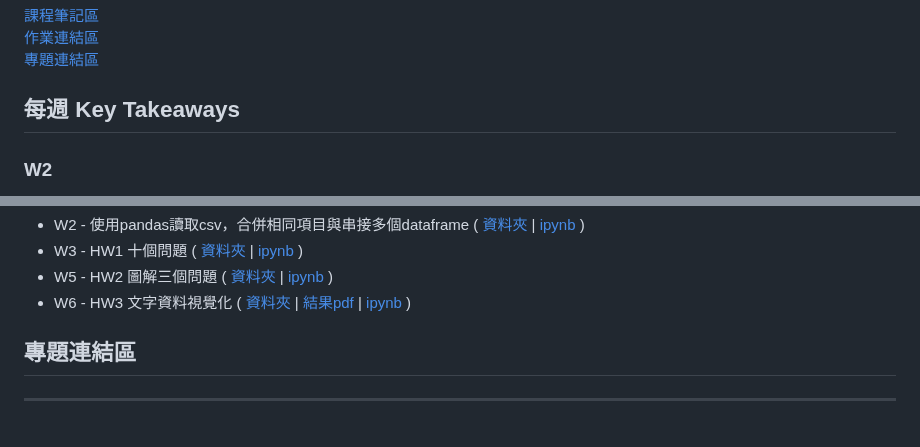
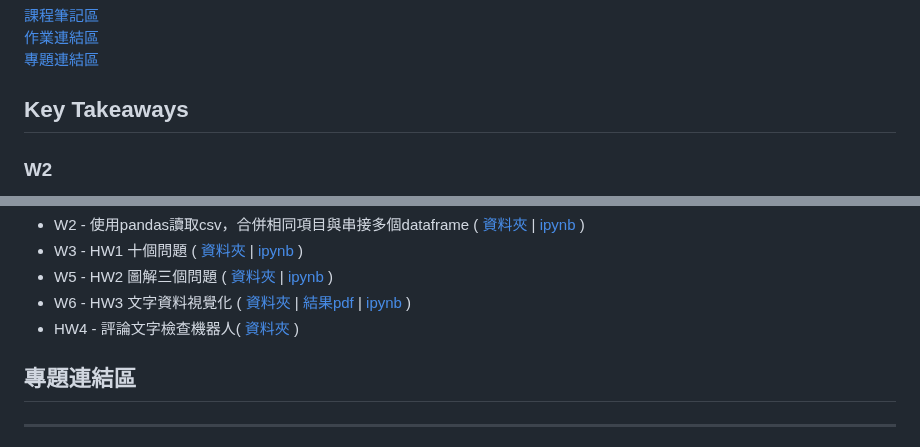
Before and after one commit to JoanneHsuPeanut/LAT-Repo, a Markdown page: README.md, 2 parts joined by grey strips. Rendered like a GitHub page.

```diff
--- a/README.md
+++ b/README.md
@@ -10,7 +10,7 @@
 [作業連結區](https://github.com/JoanneHsuPeanut/LAT-Repo./blob/main/README.md#%E4%BD%9C%E6%A5%AD%E9%80%A3%E7%B5%90%E5%8D%80)
 [專題連結區](https://github.com/JoanneHsuPeanut/LAT-Repo./blob/main/README.md#%E5%B0%88%E9%A1%8C%E9%80%A3%E7%B5%90%E5%8D%80)
 
-## 每週 Key Takeaways
+## Key Takeaways
 ### W2
 1. 願景→指標→策略
 1. **指標**必須有和資料綁定，否則無法分析
@@ -93,6 +93,9 @@
 [結果pdf](https://github.com/JoanneHsuPeanut/LAT-Repo/blob/main/W06/hw3/tsne.pdf) |
 [ipynb](https://github.com/JoanneHsuPeanut/LAT-Repo/blob/main/W06/hw3/hw3.ipynb)
 )
+* HW4 - 評論文字檢查機器人(
+[資料夾](https://github.com/JoanneHsuPeanut/LAT-Repo/tree/main/homework4)
+)
 ## 專題連結區
 
 
```
